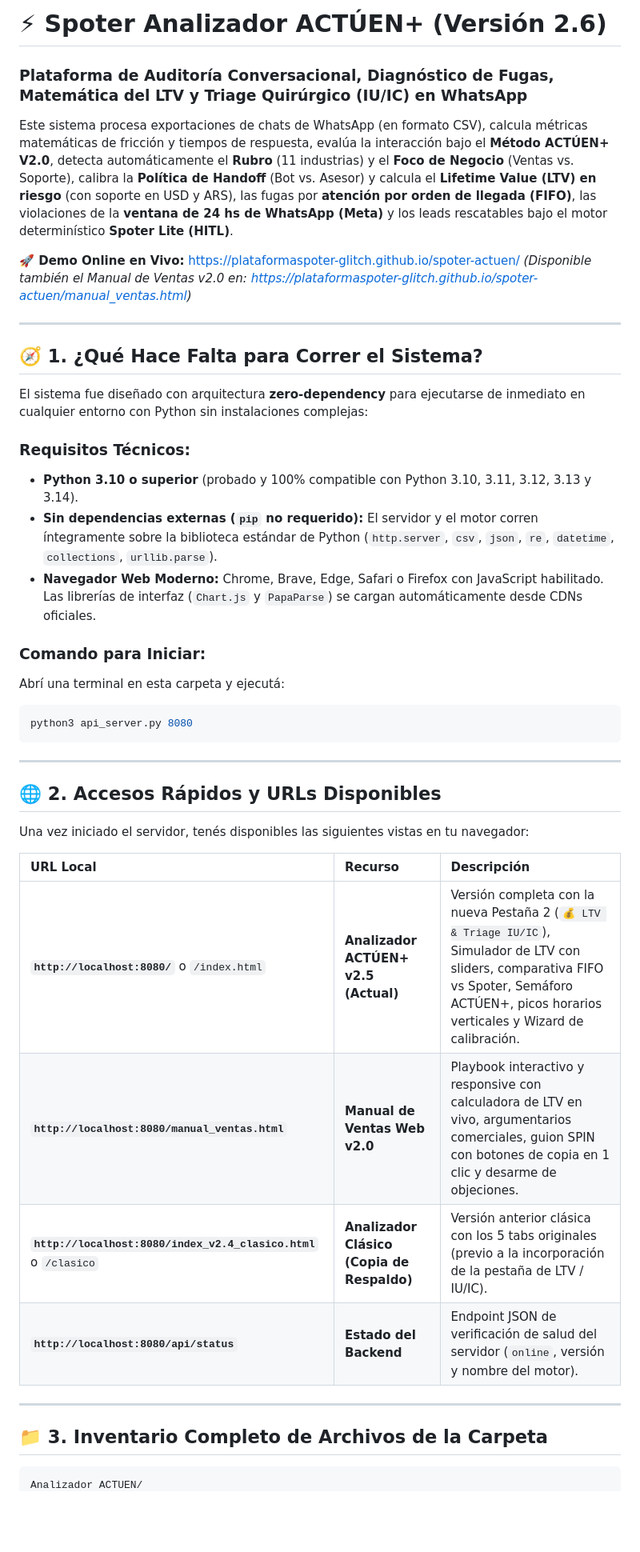
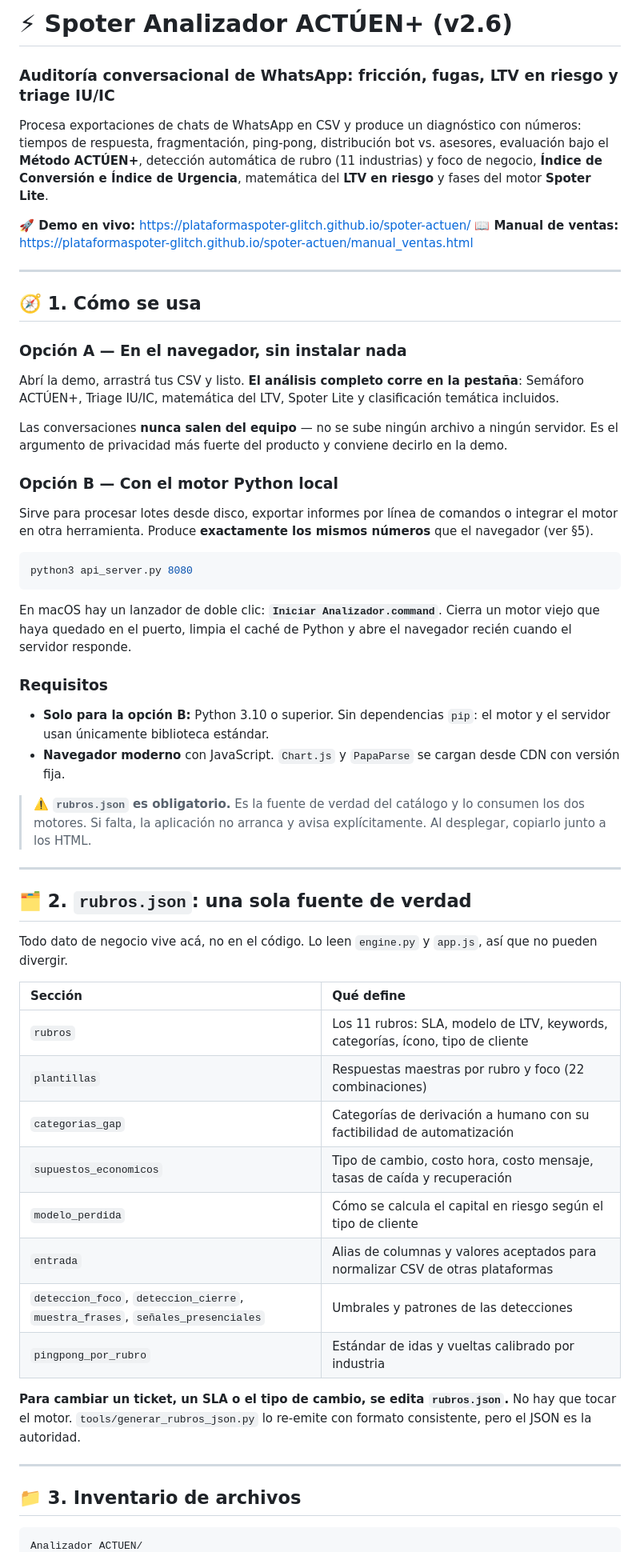
Before and after one commit to plataformaspoter-glitch/spoter-actuen, a Markdown page: README.md, the part around one of its changes. Shown at 80% size. GitHub-like rendering; blank space fills up the shorter version.

````diff
--- a/README.md
+++ b/README.md
@@ -1,44 +1,79 @@
-# ⚡ Spoter Analizador ACTÚEN+ (Versión 2.6)
-### Plataforma de Auditoría Conversacional, Diagnóstico de Fugas, Matemática del LTV y Triage Quirúrgico (IU/IC) en WhatsApp
+# ⚡ Spoter Analizador ACTÚEN+ (v2.6)
+### Auditoría conversacional de WhatsApp: fricción, fugas, LTV en riesgo y triage IU/IC
 
-Este sistema procesa exportaciones de chats de WhatsApp (en formato CSV), calcula métricas matemáticas de fricción y tiempos de respuesta, evalúa la interacción bajo el **Método ACTÚEN+ V2.0**, detecta automáticamente el **Rubro** (11 industrias) y el **Foco de Negocio** (Ventas vs. Soporte), calibra la **Política de Handoff** (Bot vs. Asesor) y calcula el **Lifetime Value (LTV) en riesgo** (con soporte en USD y ARS), las fugas por **atención por orden de llegada (FIFO)**, las violaciones de la **ventana de 24 hs de WhatsApp (Meta)** y los leads rescatables bajo el motor determinístico **Spoter Lite (HITL)**.
+Procesa exportaciones de chats de WhatsApp en CSV y produce un diagnóstico con
+números: tiempos de respuesta, fragmentación, ping-pong, distribución bot vs.
+asesores, evaluación bajo el **Método ACTÚEN+**, detección automática de rubro
+(11 industrias) y foco de negocio, **Índice de Conversión e Índice de Urgencia**,
+matemática del **LTV en riesgo** y fases del motor **Spoter Lite**.
 
-**🚀 Demo Online en Vivo:** [https://plataformaspoter-glitch.github.io/spoter-actuen/](https://plataformaspoter-glitch.github.io/spoter-actuen/)
-*(Disponible también el Manual de Ventas v2.0 en: [https://plataformaspoter-glitch.github.io/spoter-actuen/manual_ventas.html](https://plataformaspoter-glitch.github.io/spoter-actuen/manual_ventas.html))*
+**🚀 Demo en vivo:** https://plataformaspoter-glitch.github.io/spoter-actuen/
+**📖 Manual de ventas:** https://plataformaspoter-glitch.github.io/spoter-actuen/manual_ventas.html
 
 ---
 
-## 🧭 1. ¿Qué Hace Falta para Correr el Sistema?
+## 🧭 1. Cómo se usa
 
-El sistema fue diseñado con arquitectura **zero-dependency** para ejecutarse de inmediato en cualquier entorno con Python sin instalaciones complejas:
+### Opción A — En el navegador, sin instalar nada
 
-### Requisitos Técnicos:
-* **Python 3.10 o superior** (probado y 100% compatible con Python 3.10, 3.11, 3.12, 3.13 y 3.14).
-* **Sin dependencias externas (`pip` no requerido):** El servidor y el motor corren íntegramente sobre la biblioteca estándar de Python (`http.server`, `csv`, `json`, `re`, `datetime`, `collections`, `urllib.parse`).
-* **Navegador Web Moderno:** Chrome, Brave, Edge, Safari o Firefox con JavaScript habilitado. Las librerías de interfaz (`Chart.js` y `PapaParse`) se cargan automáticamente desde CDNs oficiales.
+Abrí la demo, arrastrá tus CSV y listo. **El análisis completo corre en la
+pestaña**: Semáforo ACTÚEN+, Triage IU/IC, matemática del LTV, Spoter Lite y
+clasificación temática incluidos.
 
-### Comando para Iniciar:
-Abrí una terminal en esta carpeta y ejecutá:
+Las conversaciones **nunca salen del equipo** — no se sube ningún archivo a
+ningún servidor. Es el argumento de privacidad más fuerte del producto y conviene
+decirlo en la demo.
+
+### Opción B — Con el motor Python local
+
+Sirve para procesar lotes desde disco, exportar informes por línea de comandos o
+integrar el motor en otra herramienta. Produce **exactamente los mismos números**
+que el navegador (ver §5).
+
 ```bash
 python3 api_server.py 8080
 ```
 
----
+En macOS hay un lanzador de doble clic: **`Iniciar Analizador.command`**. Cierra
+un motor viejo que haya quedado en el puerto, limpia el caché de Python y abre el
+navegador recién cuando el servidor responde.
 
-## 🌐 2. Accesos Rápidos y URLs Disponibles
+### Requisitos
 
-Una vez iniciado el servidor, tenés disponibles las siguientes vistas en tu navegador:
+* **Solo para la opción B:** Python 3.10 o superior. Sin dependencias `pip`: el
+  motor y el servidor usan únicamente biblioteca estándar.
+* **Navegador moderno** con JavaScript. `Chart.js` y `PapaParse` se cargan desde
+  CDN con versión fija.
 
-| URL Local | Recurso | Descripción |
-| :--- | :--- | :--- |
-| **`http://localhost:8080/`** o `/index.html` | **Analizador ACTÚEN+ v2.5 (Actual)** | Versión completa con la nueva Pestaña 2 (`💰 LTV & Triage IU/IC`), Simulador de LTV con sliders, comparativa FIFO vs Spoter, Semáforo ACTÚEN+, picos horarios verticales y Wizard de calibración. |
-| **`http://localhost:8080/manual_ventas.html`** | **Manual de Ventas Web v2.0** | Playbook interactivo y responsive con calculadora de LTV en vivo, argumentarios comerciales, guion SPIN con botones de copia en 1 clic y desarme de objeciones. |
-| **`http://localhost:8080/index_v2.4_clasico.html`** o `/clasico` | **Analizador Clásico (Copia de Respaldo)** | Versión anterior clásica con los 5 tabs originales (previo a la incorporación de la pestaña de LTV / IU/IC). |
-| **`http://localhost:8080/api/status`** | **Estado del Backend** | Endpoint JSON de verificación de salud del servidor (`online`, versión y nombre del motor). |
+> ⚠️ **`rubros.json` es obligatorio.** Es la fuente de verdad del catálogo y lo
+> consumen los dos motores. Si falta, la aplicación no arranca y avisa
+> explícitamente. Al desplegar, copiarlo junto a los HTML.
 
 ---
 
-## 📁 3. Inventario Completo de Archivos de la Carpeta
+## 🗂️ 2. `rubros.json`: una sola fuente de verdad
+
+Todo dato de negocio vive acá, no en el código. Lo leen `engine.py` y `app.js`,
+así que no pueden divergir.
+
+| Sección | Qué define |
+| :--- | :--- |
+| `rubros` | Los 11 rubros: SLA, modelo de LTV, keywords, categorías, ícono, tipo de cliente |
+| `plantillas` | Respuestas maestras por rubro y foco (22 combinaciones) |
+| `categorias_gap` | Categorías de derivación a humano con su factibilidad de automatización |
+| `supuestos_economicos` | Tipo de cambio, costo hora, costo mensaje, tasas de caída y recuperación |
+| `modelo_perdida` | Cómo se calcula el capital en riesgo según el tipo de cliente |
+| `entrada` | Alias de columnas y valores aceptados para normalizar CSV de otras plataformas |
+| `deteccion_foco`, `deteccion_cierre`, `muestra_frases`, `señales_presenciales` | Umbrales y patrones de las detecciones |
+| `pingpong_por_rubro` | Estándar de idas y vueltas calibrado por industria |
+
+**Para cambiar un ticket, un SLA o el tipo de cambio, se edita `rubros.json`.** No
+hay que tocar el motor. `tools/generar_rubros_json.py` lo re-emite con formato
+consistente, pero el JSON es la autoridad.
+
+---
+
+## 📁 3. Inventario de archivos
 
 ```
 Analizador ACTUEN/
````
Also changed, not shown: other parts of README.md (+106 -41 lines).
